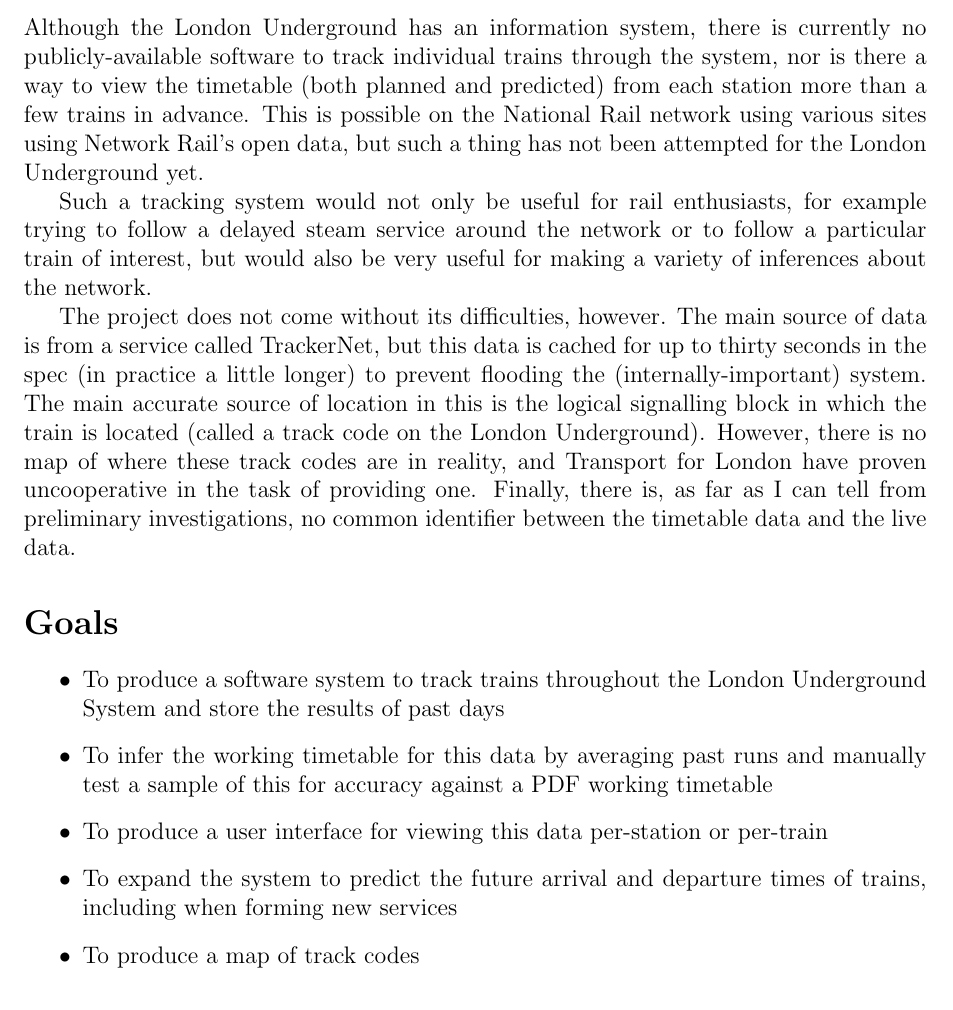
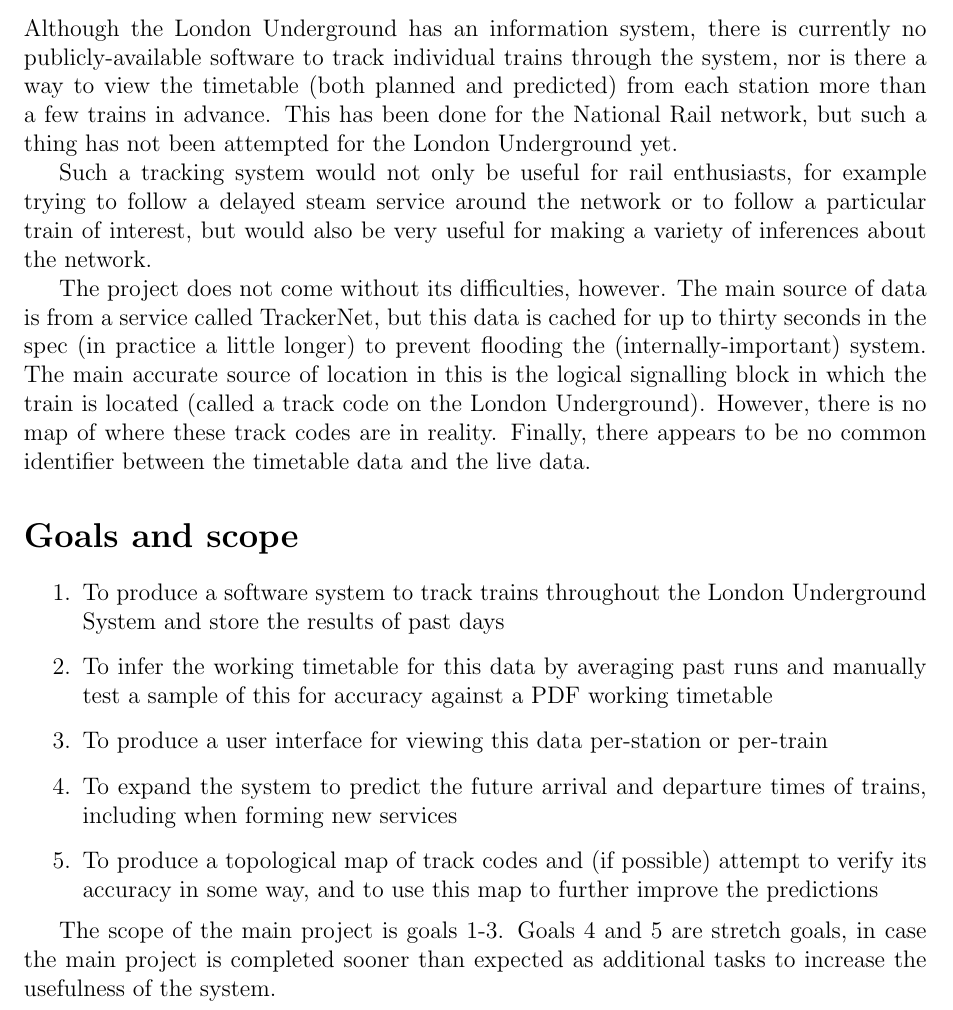
Before and after one commit to Muzer/typ-brief, a LaTeX document (brief.tex): part of the page, cut so that both start at the same text. Compiled offline with pdfLaTeX.

Commit message:
Finish brief (first draft)

```diff
--- a/brief.tex
+++ b/brief.tex
@@ -1,5 +1,6 @@
 \documentclass[a4paper,12pt]{article}
 \usepackage[margin=1.0in]{geometry}
+\usepackage{titling}
 \title{A real time train information and prediction system for the London Underground --- project brief}
 \author{Murray Colpman --- Supervisor: Nick Gibbins}
 \begin{document}
@@ -10,9 +11,9 @@
 Although the London Underground has an information system, there is currently
 no publicly-available software to track individual trains through the system,
 nor is there a way to view the timetable (both planned and predicted) from each
-station more than a few trains in advance. This is possible on the National
-Rail network using various sites using Network Rail's open data, but such a
-thing has not been attempted for the London Underground yet.
+station more than a few trains in advance. This has been done for the National
+Rail network, but such a thing has not been attempted for the London
+Underground yet.
 
 Such a tracking system would not only be useful for rail enthusiasts, for
 example trying to follow a delayed steam service around the network or to
@@ -25,14 +26,12 @@
 the (internally-important) system. The main accurate source of location in this
 is the logical signalling block in which the train is located (called a track
 code on the London Underground). However, there is no map of where these track
-codes are in reality, and Transport for London have proven uncooperative in the
-task of providing one. Finally, there is, as far as I can tell from preliminary
-investigations, no common identifier between the timetable data and the live
-data.
+codes are in reality. Finally, there appears to be no common identifier between
+the timetable data and the live data.
 
-\section*{Goals}
+\section*{Goals and scope}
 
-\begin{itemize}
+\begin{enumerate}
   \item To produce a software system to track trains throughout the London
     Underground System and store the results of past days
   \item To infer the working timetable for this data by averaging past runs and
@@ -41,7 +40,13 @@
     per-train
   \item To expand the system to predict the future arrival and departure times
     of trains, including when forming new services
-  \item To produce a map of track codes
-\end{itemize}
+  \item To produce a topological map of track codes and (if possible) attempt
+    to verify its accuracy in some way, and to use this map to further improve
+    the predictions
+\end{enumerate}
+
+The scope of the main project is goals 1-3. Goals 4 and 5 are stretch goals, in
+case the main project is completed sooner than expected as additional tasks to
+increase the usefulness of the system.
 
 \end{document}
```
